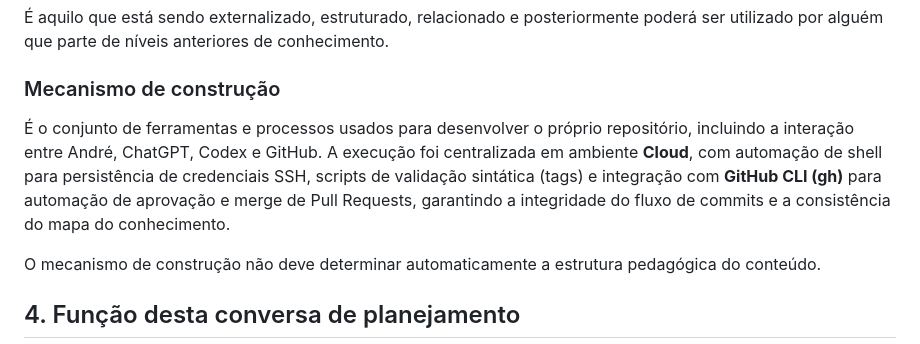
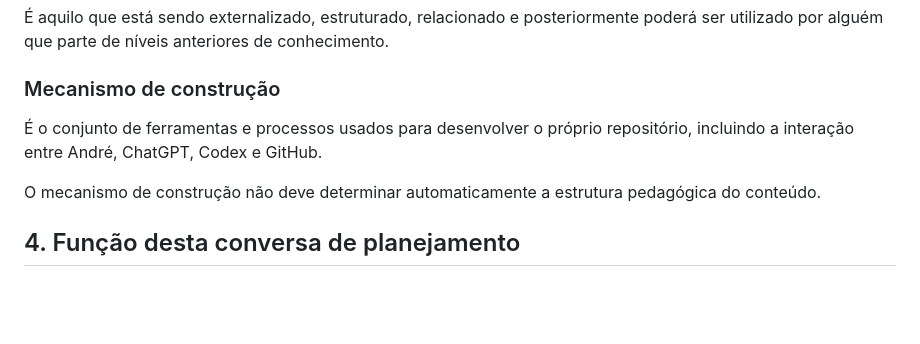
Before and after one commit to duducel204/EurekAI, a Markdown page: contexto/ORIGEM-E-DIRECAO.md, the part around the change. GitHub-like rendering; blank space fills up the shorter version.

Commit message:
chore: organizar limites de escrita multiagente em contexto/ORIGEM-E-DIRECAO.md

```diff
--- a/contexto/ORIGEM-E-DIRECAO.md
+++ b/contexto/ORIGEM-E-DIRECAO.md
@@ -30,7 +30,7 @@ Há duas coisas diferentes que não devem ser confundidas.
 
 ### Mecanismo de construção
 
-É o conjunto de ferramentas e processos usados para desenvolver o próprio repositório, incluindo a interação entre André, ChatGPT, Codex e GitHub. A execução foi centralizada em ambiente **Cloud**, com automação de shell para persistência de credenciais SSH, scripts de validação sintática (tags) e integração com **GitHub CLI (gh)** para automação de aprovação e merge de Pull Requests, garantindo a integridade do fluxo de commits e a consistência do mapa do conhecimento.
+É o conjunto de ferramentas e processos usados para desenvolver o próprio repositório, incluindo a interação entre André, ChatGPT, Codex e GitHub.
 
 O mecanismo de construção não deve determinar automaticamente a estrutura pedagógica do conteúdo.
 
```
